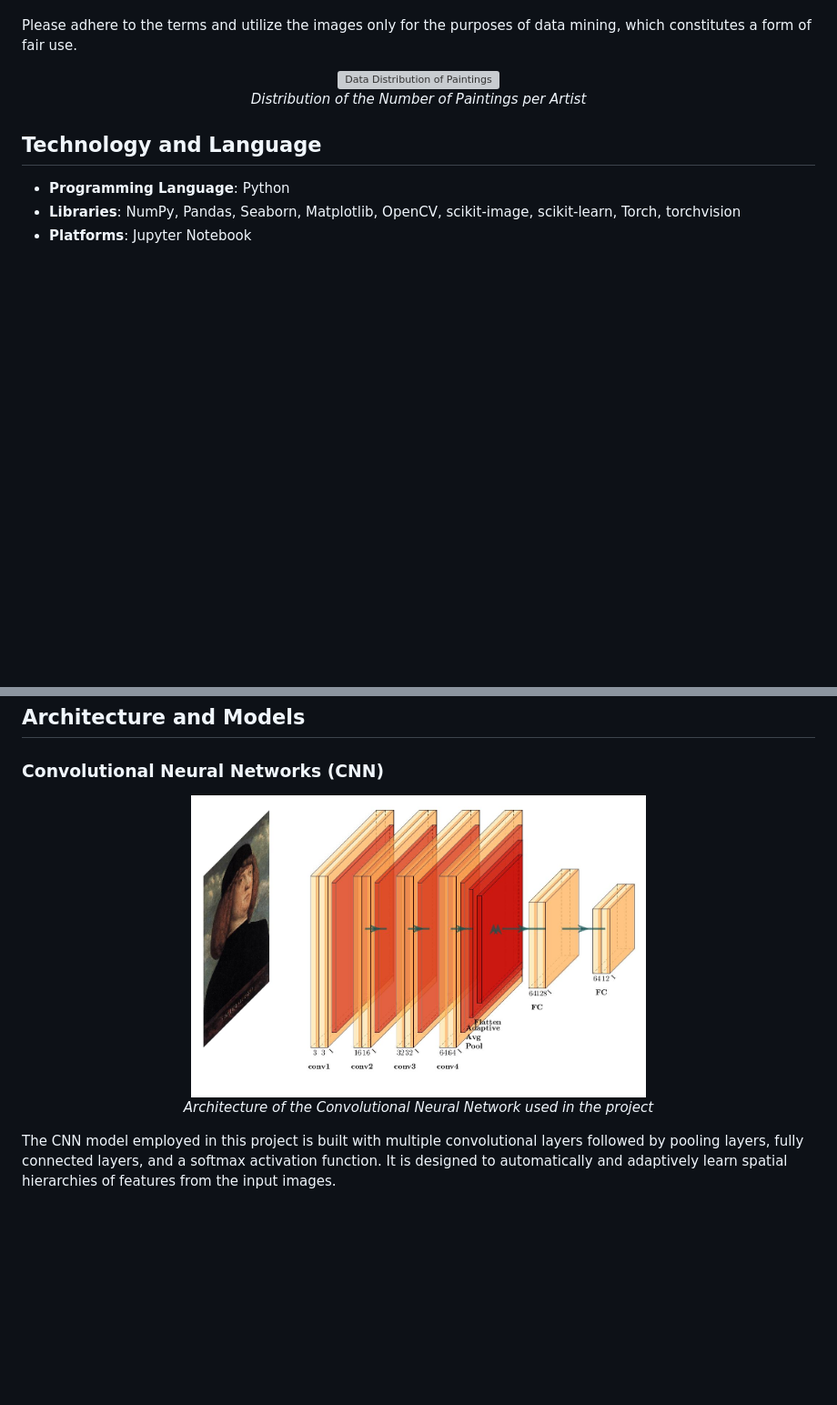
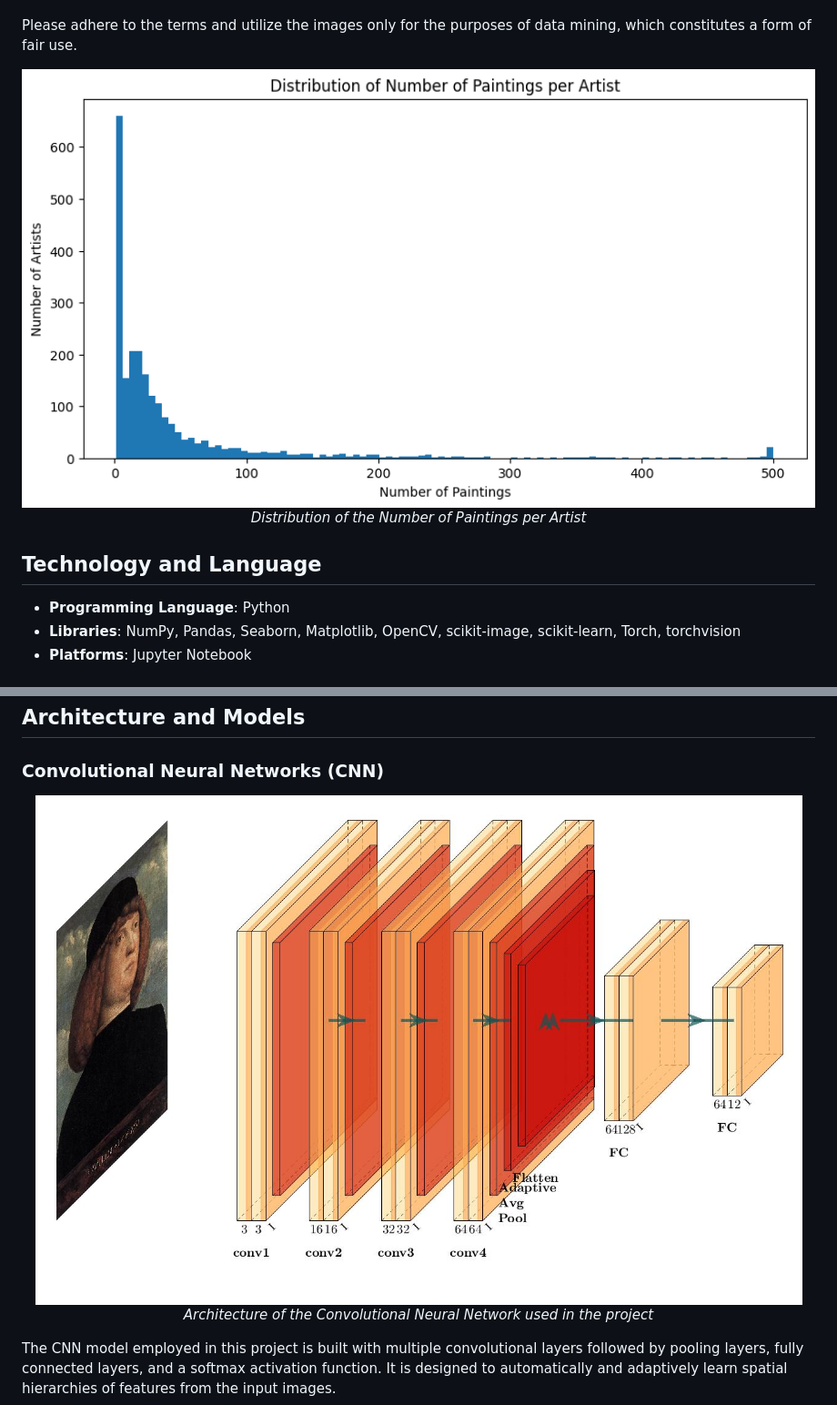
Before and after one commit to ACM40960/project-adityaprakashucd, a Markdown page: README.md, 2 parts joined by grey strips. Shown: that part at 91% size. GitHub-like rendering; blank space fills up the shorter version; grey boxes are pictures that could not be loaded.

```diff
--- a/README.md
+++ b/README.md
@@ -46,7 +56,7 @@ The filtered dataset includes the following 12 artists, representing a variety o
 Please adhere to the terms and utilize the images only for the purposes of data mining, which constitutes a form of fair use.
 
 <p align="center">
-  <img src="paintings_distribution.png" alt="Data Distribution of Paintings" width="500">
+  <img src="Images/paintings_distribution.png" alt="Data Distribution of Paintings" width="1000">
   <br>
   <em>Distribution of the Number of Paintings per Artist</em>
 </p>
@@ -87,7 +97,7 @@ Open the provided Jupyter Notebook (`Code_Jupyter.ipynb`) to explore the full im
 ### Convolutional Neural Networks (CNN)
 
 <p align="center">
-  <img src="CNN_Plot_image.jpg" alt="CNN Architecture" width="500">
+  <img src="Images/CNN_Plot_image.jpg" alt="CNN Architecture" width="1000">
   <br>
   <em>Architecture of the Convolutional Neural Network used in the project</em>
 </p>
```
Also changed, not shown: other parts of README.md (+10 -0 lines).
